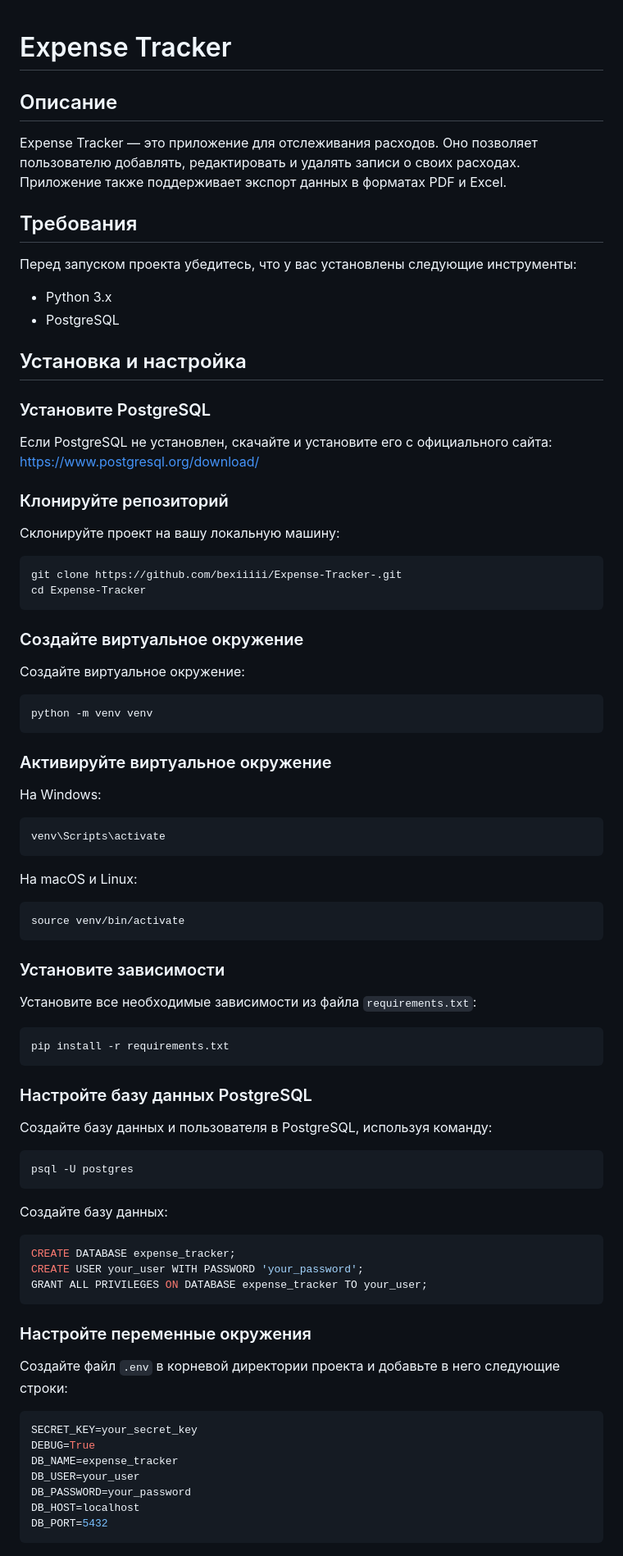
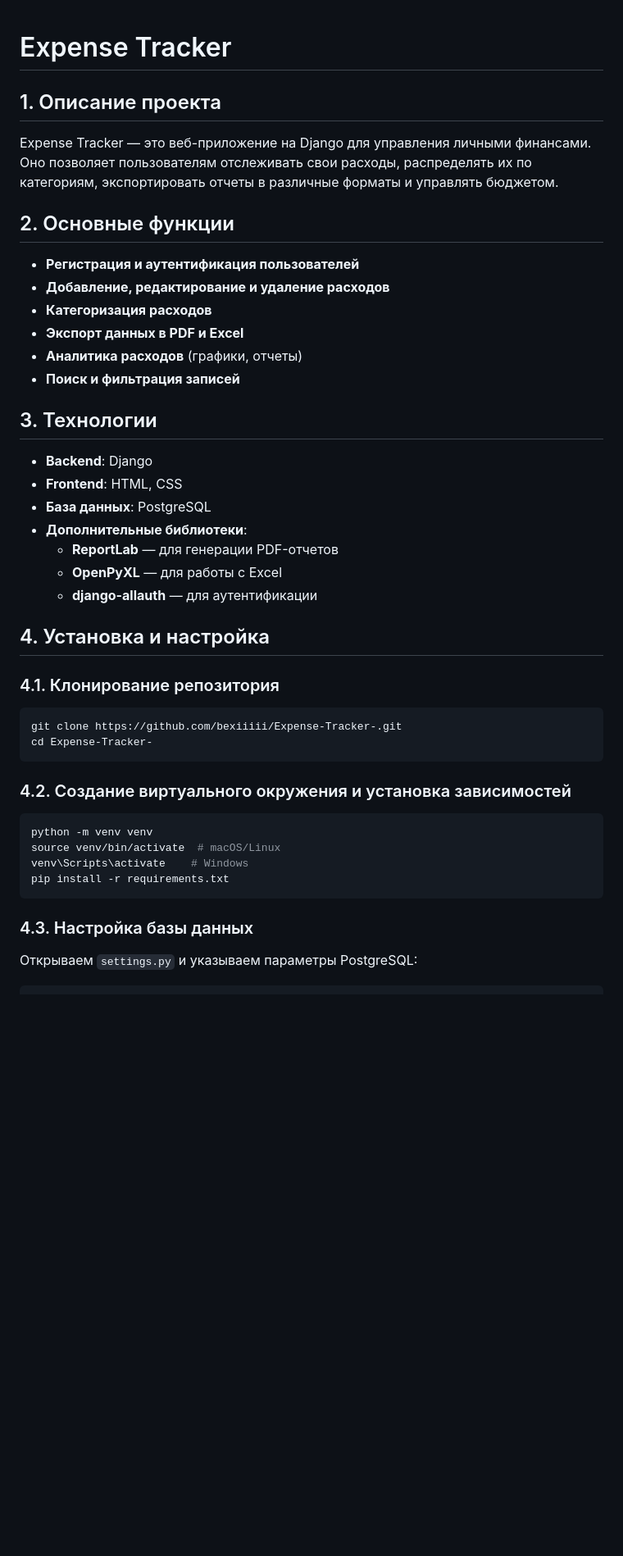
Before and after one commit to bexiiiii/Expense-Tracker-, a Markdown page: README.md, the part around the change printed below. Shown: that part at 82% size. GitHub-like rendering; blank space fills up the shorter version.

````diff
--- a/README.md
+++ b/README.md
@@ -1,91 +1,49 @@
-
 # Expense Tracker
 
-## Описание
+## 1. Описание проекта
 
-Expense Tracker — это приложение для отслеживания расходов. Оно позволяет пользователю добавлять, редактировать и удалять записи о своих расходах. Приложение также поддерживает экспорт данных в форматах PDF и Excel.
+Expense Tracker — это веб-приложение на Django для управления личными финансами. Оно позволяет пользователям отслеживать свои расходы, распределять их по категориям, экспортировать отчеты в различные форматы и управлять бюджетом.
 
-## Требования
+## 2. Основные функции
 
-Перед запуском проекта убедитесь, что у вас установлены следующие инструменты:
+- **Регистрация и аутентификация пользователей**
+- **Добавление, редактирование и удаление расходов**
+- **Категоризация расходов**
+- **Экспорт данных в PDF и Excel**
+- **Аналитика расходов** (графики, отчеты)
+- **Поиск и фильтрация записей**
 
-- Python 3.x
-- PostgreSQL
+## 3. Технологии
 
-## Установка и настройка
+- **Backend**: Django
+- **Frontend**: HTML, CSS
+- **База данных**: PostgreSQL
+- **Дополнительные библиотеки**:
+  - **ReportLab** — для генерации PDF-отчетов
+  - **OpenPyXL** — для работы с Excel
+  - **django-allauth** — для аутентификации
 
-### Установите PostgreSQL
 
-Если PostgreSQL не установлен, скачайте и установите его с официального сайта: https://www.postgresql.org/download/
 
-### Клонируйте репозиторий
+## 4. Установка и настройка
 
-Склонируйте проект на вашу локальную машину:
+### 4.1. Клонирование репозитория
 
 ```bash
 git clone https://github.com/bexiiiii/Expense-Tracker-.git
-cd Expense-Tracker
+cd Expense-Tracker-
 ```
 
-### Создайте виртуальное окружение
-
-Создайте виртуальное окружение:
+### 4.2. Создание виртуального окружения и установка зависимостей
 
 ```bash
 python -m venv venv
-```
-
-### Активируйте виртуальное окружение
-
-На Windows:
-
-```bash
-venv\Scripts\activate
-```
-
-На macOS и Linux:
-
-```bash
-source venv/bin/activate
-```
-
-### Установите зависимости
-
-Установите все необходимые зависимости из файла `requirements.txt`:
-
-```bash
+source venv/bin/activate  # macOS/Linux
+venv\Scripts\activate    # Windows
 pip install -r requirements.txt
 ```
 
-### Настройте базу данных PostgreSQL
+### 4.3. Настройка базы данных
 
-Создайте базу данных и пользователя в PostgreSQL, используя команду:
+Открываем `settings.py` и указываем параметры PostgreSQL:
 
-```bash
-psql -U postgres
-```
-
-Создайте базу данных:
-
-```bash
-CREATE DATABASE expense_tracker;
-CREATE USER your_user WITH PASSWORD 'your_password';
-GRANT ALL PRIVILEGES ON DATABASE expense_tracker TO your_user;
-```
-
-### Настройте переменные окружения
-
-Создайте файл `.env` в корневой директории проекта и добавьте в него следующие строки:
-
-```ini
-SECRET_KEY=your_secret_key
-DEBUG=True
-DB_NAME=expense_tracker
-DB_USER=your_user
-DB_PASSWORD=your_password
-DB_HOST=localhost
-DB_PORT=5432
-```
-
-
-
````
Also changed, not shown: other parts of README.md (+66 -41 lines).
